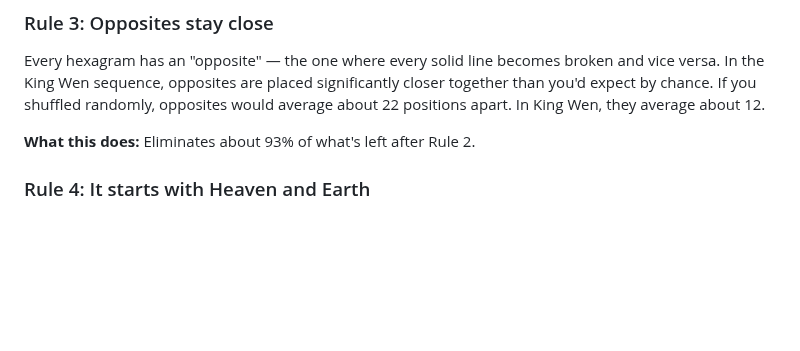
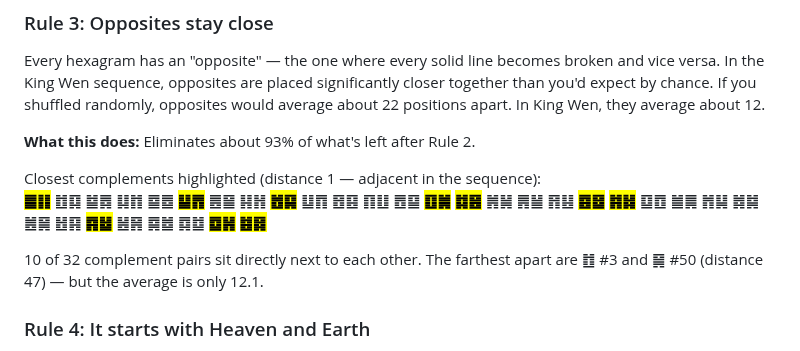
Before and after one commit to petersm3/roae, a Markdown page: SOLVE-SUMMARY.md, the part around the change. Rendered like a GitHub page; blank space fills up the shorter version.

Commit message:
Add complement proximity visualization to Rule 3
Highlights the 10 complement pairs that are immediately adjacent
(distance 1) in the King Wen sequence. Notes the farthest pair
(#3 and #50, distance 47) and the overall average of 12.1.

Co-Authored-By: Claude Opus 4.6 (1M context) <noreply@anthropic.com>

```diff
--- a/SOLVE-SUMMARY.md
+++ b/SOLVE-SUMMARY.md
@@ -41,6 +41,11 @@ When you move from one hexagram to the next, some number of lines change (1 thro
 Every hexagram has an "opposite" — the one where every solid line becomes broken and vice versa. In the King Wen sequence, opposites are placed significantly closer together than you'd expect by chance. If you shuffled randomly, opposites would average about 22 positions apart. In King Wen, they average about 12.
 
 **What this does:** Eliminates about 93% of what's left after Rule 2.
+
+Closest complements highlighted (distance 1 — adjacent in the sequence):<br>
+<mark>**䷀䷁**</mark> ䷂䷃ ䷄䷅ ䷆䷇ ䷈䷉ <mark>**䷊䷋**</mark> ䷌䷍ ䷎䷏ <mark>**䷐䷑**</mark> ䷒䷓ ䷔䷕ ䷖䷗ ䷘䷙ <mark>**䷚䷛**</mark> <mark>**䷜䷝**</mark> ䷞䷟ ䷠䷡ ䷢䷣ <mark>**䷤䷥**</mark> <mark>**䷦䷧**</mark> ䷨䷩ ䷪䷫ ䷬䷭ ䷮䷯ ䷰䷱ ䷲䷳ <mark>**䷴䷵**</mark> ䷶䷷ ䷸䷹ ䷺䷻ <mark>**䷼䷽**</mark> <mark>**䷾䷿**</mark>
+
+10 of 32 complement pairs sit directly next to each other. The farthest apart are ䷂ #3 and ䷱ #50 (distance 47) — but the average is only 12.1.
 
 ### Rule 4: It starts with Heaven and Earth
 
```
